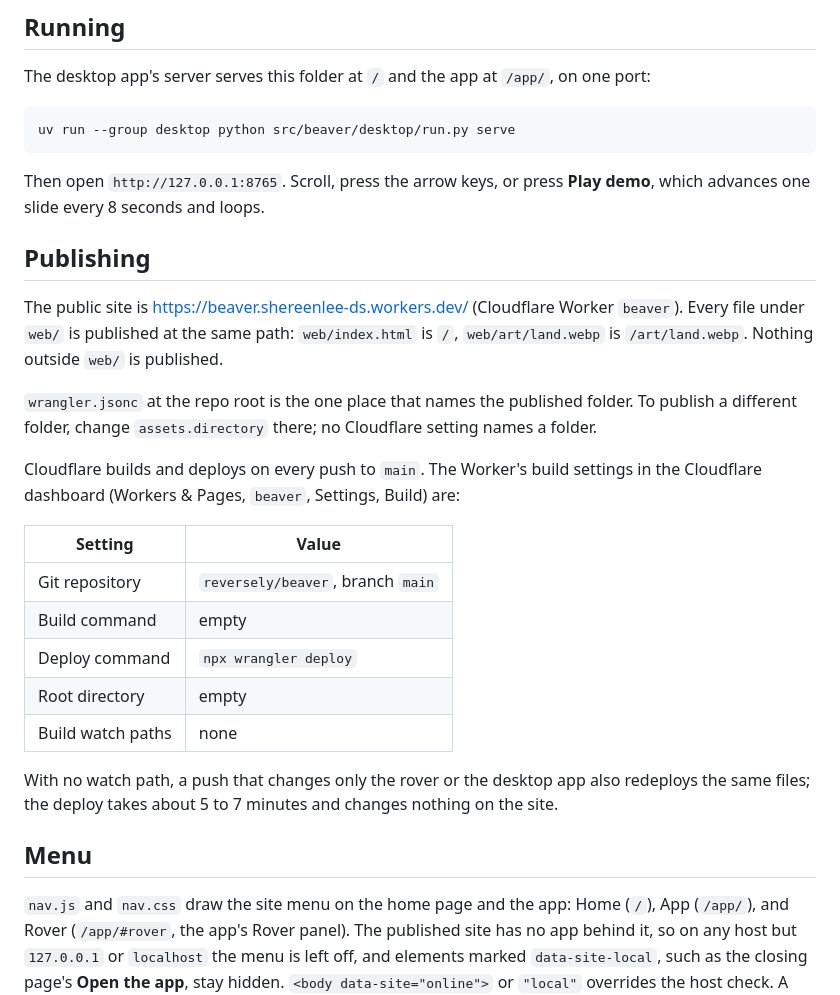
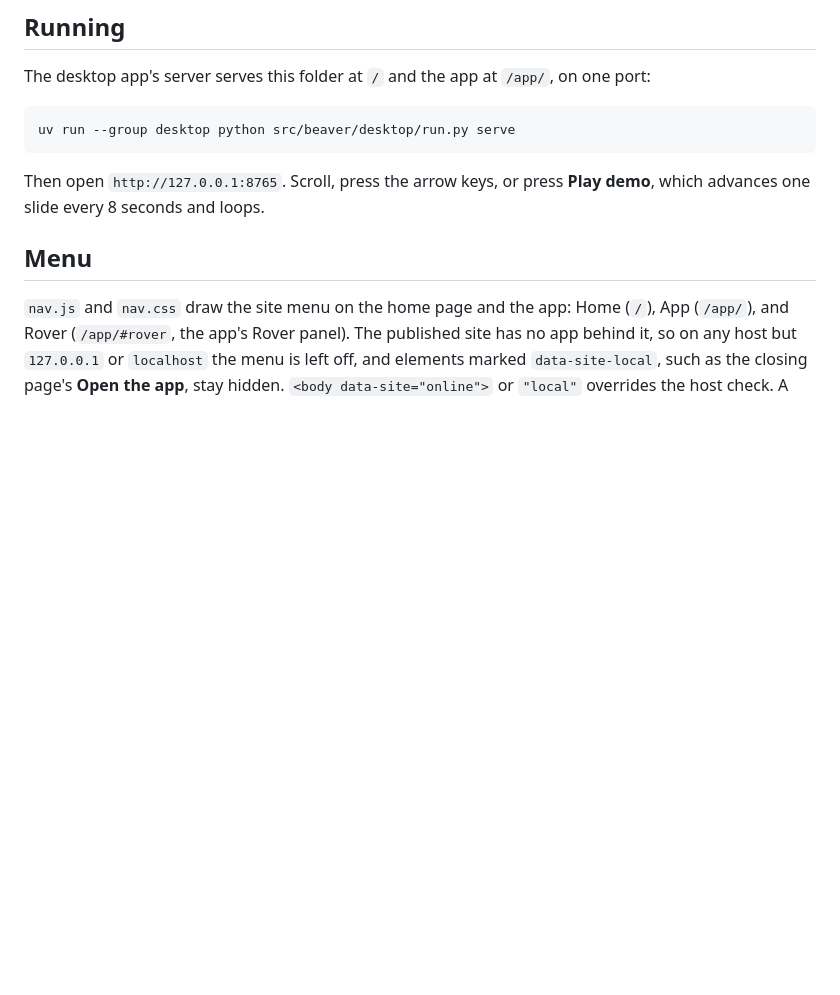
Before and after one commit to reversely/beaver, a Markdown page: web/README.md, the part around the change. GitHub-like rendering; blank space fills up the shorter version.

Commit message:
revert(web): take the publishing notes back out of the README
refs #35

```diff
--- a/web/README.md
+++ b/web/README.md
@@ -15,29 +15,6 @@ uv run --group desktop python src/beaver/desktop/run.py serve
 
 Then open `http://127.0.0.1:8765`. Scroll, press the arrow keys, or press **Play demo**, which
 advances one slide every 8 seconds and loops.
-
-## Publishing
-
-The public site is https://beaver.shereenlee-ds.workers.dev/ (Cloudflare Worker `beaver`). Every
-file under `web/` is published at the same path: `web/index.html` is `/`, `web/art/land.webp` is
-`/art/land.webp`. Nothing outside `web/` is published.
-
-`wrangler.jsonc` at the repo root is the one place that names the published folder. To publish a
-different folder, change `assets.directory` there; no Cloudflare setting names a folder.
-
-Cloudflare builds and deploys on every push to `main`. The Worker's build settings in the
-Cloudflare dashboard (Workers & Pages, `beaver`, Settings, Build) are:
-
-| Setting | Value |
-|---|---|
-| Git repository | `reversely/beaver`, branch `main` |
-| Build command | empty |
-| Deploy command | `npx wrangler deploy` |
-| Root directory | empty |
-| Build watch paths | none |
-
-With no watch path, a push that changes only the rover or the desktop app also redeploys the same
-files; the deploy takes about 5 to 7 minutes and changes nothing on the site.
 
 ## Menu
 
```
